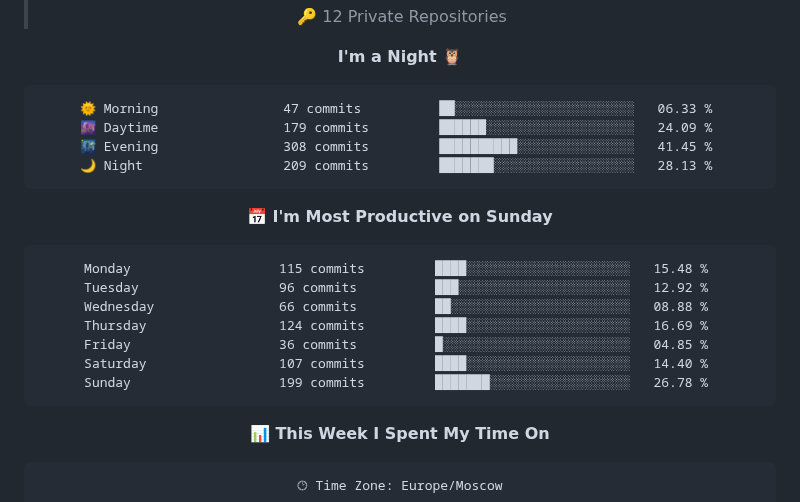
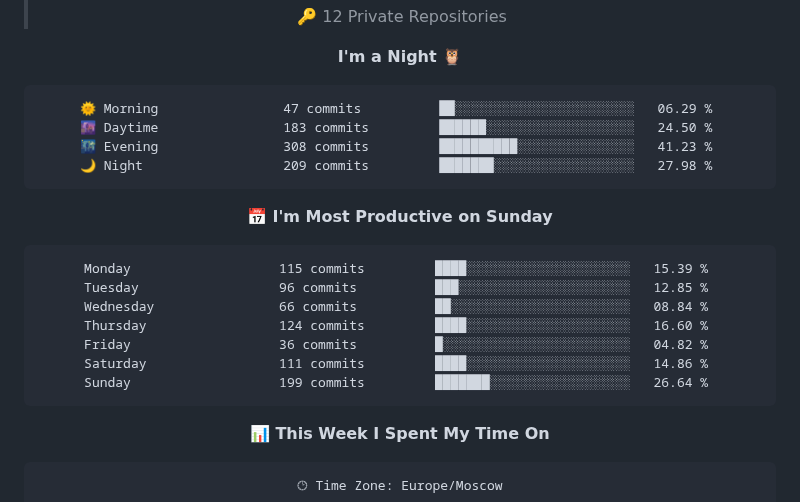
Before and after one commit to Artisan-memory/Artisan-memory, a Markdown page: README.md, the part around one of its changes. GitHub-like rendering.

Commit message:
Updated with Dev Metrics

````diff
--- a/README.md
+++ b/README.md
@@ -72,21 +72,21 @@
 **I'm a Night 🦉**
 
 ```text
-🌞 Morning                47 commits          ██░░░░░░░░░░░░░░░░░░░░░░░   06.33 %
-🌆 Daytime                179 commits         ██████░░░░░░░░░░░░░░░░░░░   24.09 %
-🌃 Evening                308 commits         ██████████░░░░░░░░░░░░░░░   41.45 %
-🌙 Night                  209 commits         ███████░░░░░░░░░░░░░░░░░░   28.13 %
+🌞 Morning                47 commits          ██░░░░░░░░░░░░░░░░░░░░░░░   06.29 %
+🌆 Daytime                183 commits         ██████░░░░░░░░░░░░░░░░░░░   24.50 %
+🌃 Evening                308 commits         ██████████░░░░░░░░░░░░░░░   41.23 %
+🌙 Night                  209 commits         ███████░░░░░░░░░░░░░░░░░░   27.98 %
 ```
 📅 **I'm Most Productive on Sunday**
 
 ```text
-Monday                   115 commits         ████░░░░░░░░░░░░░░░░░░░░░   15.48 %
-Tuesday                  96 commits          ███░░░░░░░░░░░░░░░░░░░░░░   12.92 %
-Wednesday                66 commits          ██░░░░░░░░░░░░░░░░░░░░░░░   08.88 %
-Thursday                 124 commits         ████░░░░░░░░░░░░░░░░░░░░░   16.69 %
-Friday                   36 commits          █░░░░░░░░░░░░░░░░░░░░░░░░   04.85 %
-Saturday                 107 commits         ████░░░░░░░░░░░░░░░░░░░░░   14.40 %
-Sunday                   199 commits         ███████░░░░░░░░░░░░░░░░░░   26.78 %
+Monday                   115 commits         ████░░░░░░░░░░░░░░░░░░░░░   15.39 %
+Tuesday                  96 commits          ███░░░░░░░░░░░░░░░░░░░░░░   12.85 %
+Wednesday                66 commits          ██░░░░░░░░░░░░░░░░░░░░░░░   08.84 %
+Thursday                 124 commits         ████░░░░░░░░░░░░░░░░░░░░░   16.60 %
+Friday                   36 commits          █░░░░░░░░░░░░░░░░░░░░░░░░   04.82 %
+Saturday                 111 commits         ████░░░░░░░░░░░░░░░░░░░░░   14.86 %
+Sunday                   199 commits         ███████░░░░░░░░░░░░░░░░░░   26.64 %
 ```
 
 
````
Also changed, not shown: other parts of README.md (+1 -1 lines), assets/bar_graph.png.
